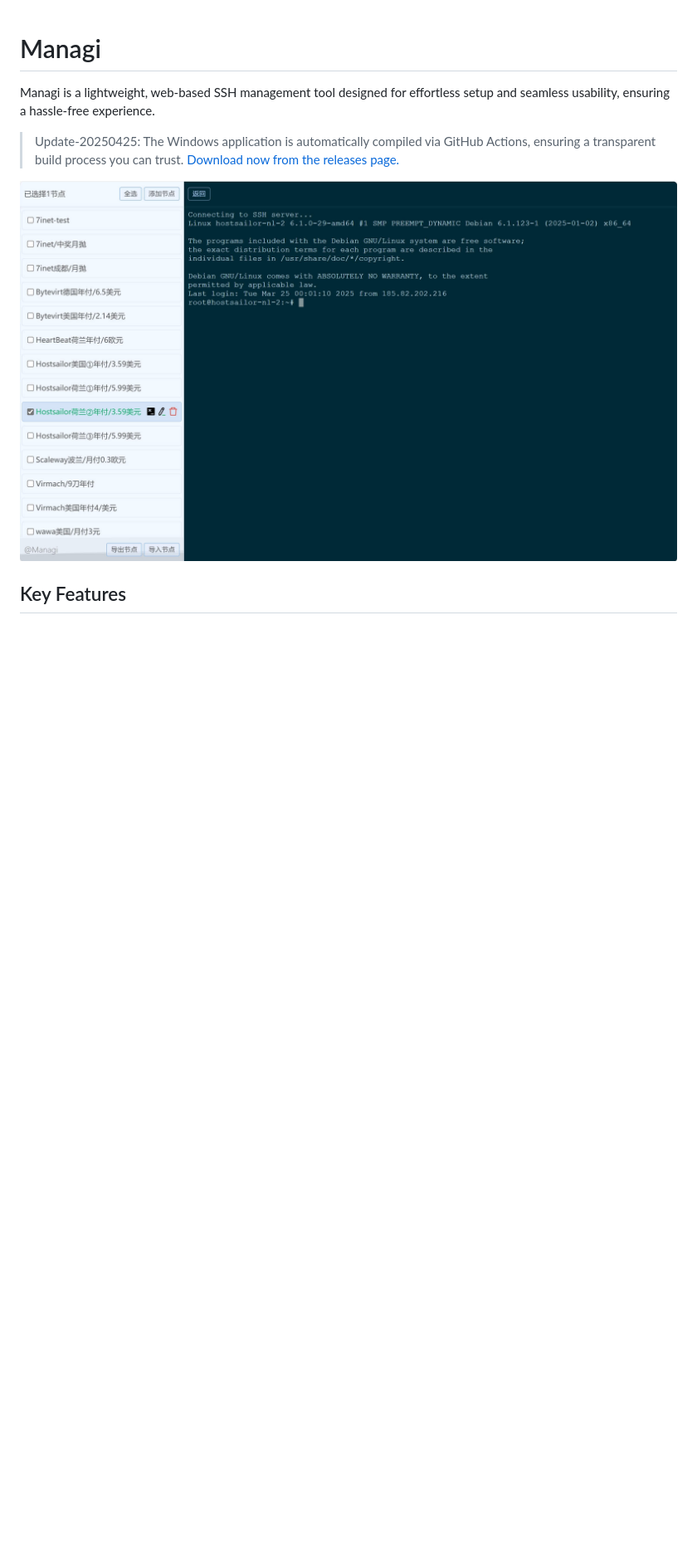
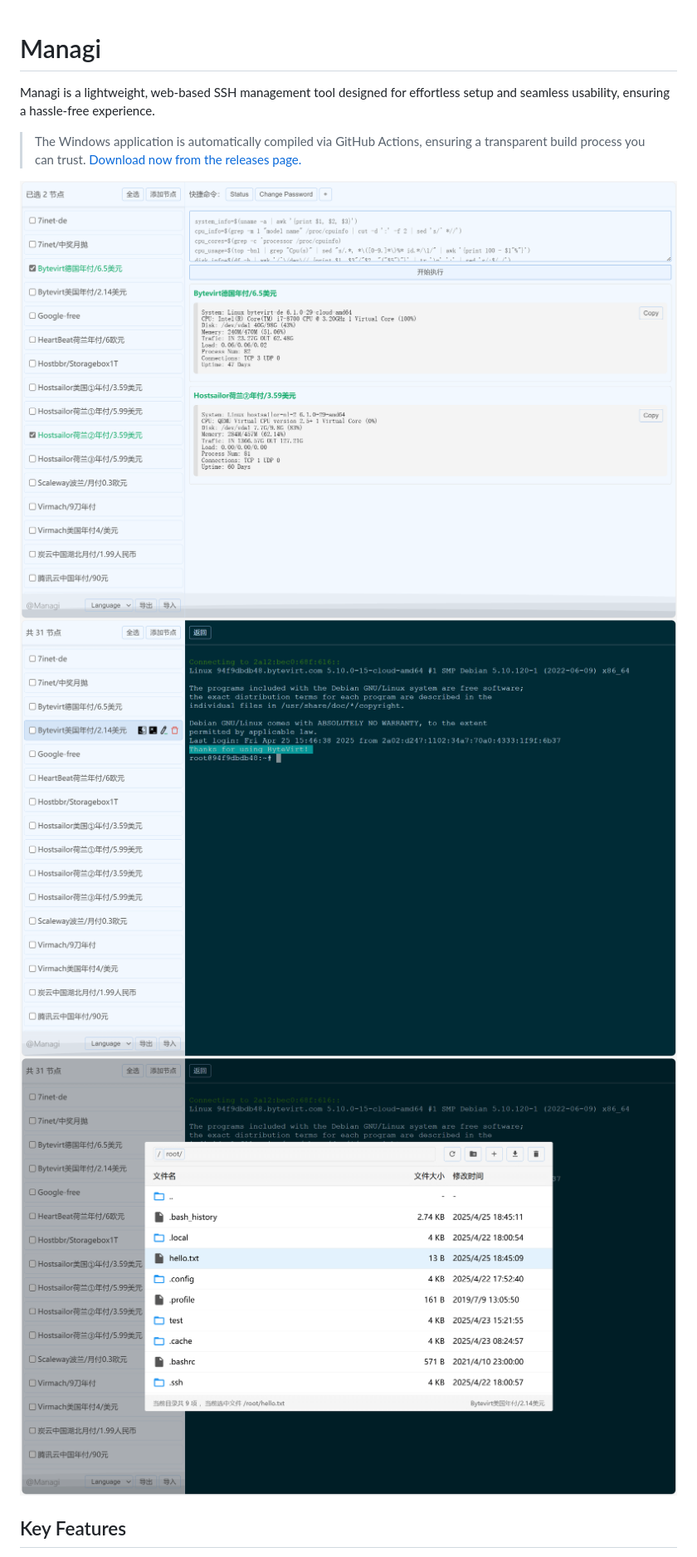
Before and after one commit to hochenggang/managi-backend, a Markdown page: README-en.md, the part around one of its changes. Shown at 83% size. Rendered like a GitHub page; pictures changed too: docs/previews/page-cmds.jpg (added), docs/previews/page-finder.jpg (added), docs/previews/page-xterm.jpg (added); blank space fills up the shorter version.

```diff
--- a/README-en.md
+++ b/README-en.md
@@ -3,10 +3,13 @@
 Managi is a lightweight, web-based SSH management tool designed for effortless setup and seamless usability, ensuring a hassle-free experience.
 
 
-> Update-20250425: The Windows application is automatically compiled via GitHub Actions, ensuring a transparent build process you can trust. [Download now from the releases page.](https://github.com/hochenggang/managi-backend/releases/)
+> The Windows application is automatically compiled via GitHub Actions, ensuring a transparent build process you can trust. [Download now from the releases page.](https://github.com/hochenggang/managi-backend/releases/)
 
 
-![Preview](https://raw.githubusercontent.com/hochenggang/managi-backend/refs/heads/main/docs/previews/xterm.jpg)
+![CMDS](https://raw.githubusercontent.com/hochenggang/managi-backend/refs/heads/main/docs/previews/page-cmds.jpg)
+![SSH](https://raw.githubusercontent.com/hochenggang/managi-backend/refs/heads/main/docs/previews/page-xterm.jpg)
+![Finder](https://raw.githubusercontent.com/hochenggang/managi-backend/refs/heads/main/docs/previews/page-finder.jpg)
+
 
 ## Key Features
 
```
Also changed, not shown: other parts of README-en.md (+7 -5 lines), README.md (+11 -7 lines), 2 other files.
